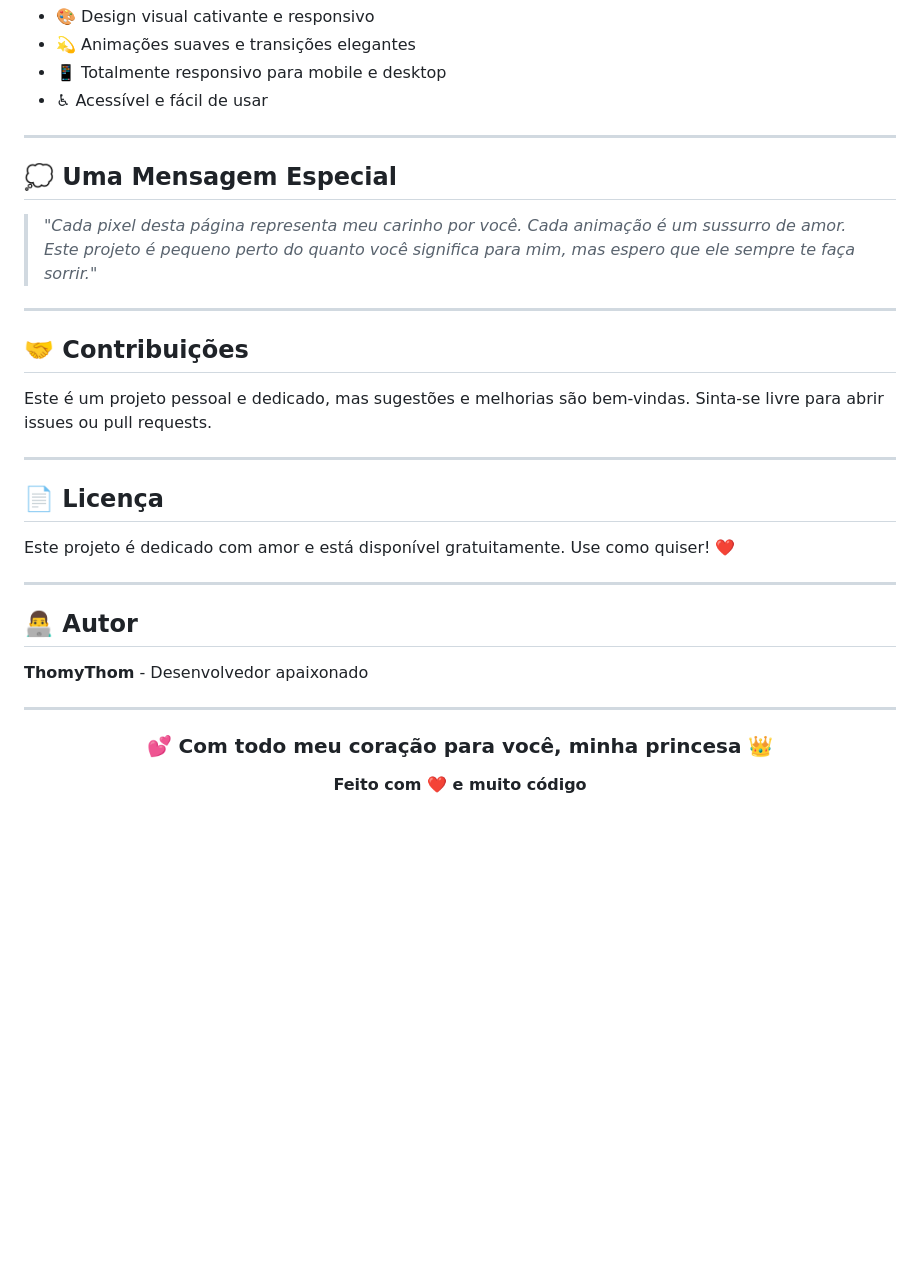
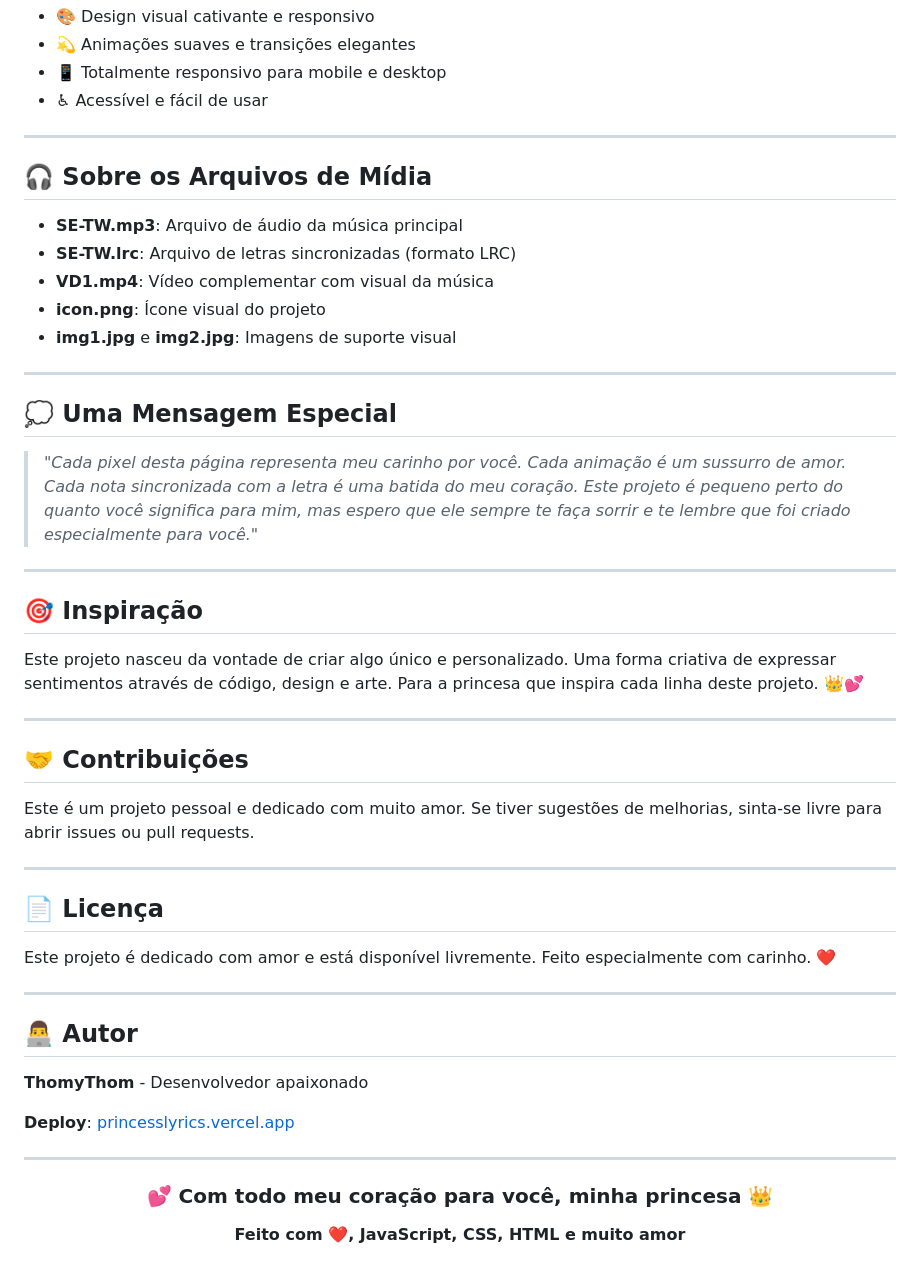
Before and after one commit to ThomyThom/lyrics-for-my-princess, a Markdown page: README.md, the part around one of its changes. Rendered like a GitHub page; blank space fills up the shorter version.

```diff
--- a/README.md
+++ b/README.md
@@ -127,21 +153,37 @@ lyrics-for-my-princess/
 
 ---
 
+## 🎧 Sobre os Arquivos de Mídia
+
+- **SE-TW.mp3**: Arquivo de áudio da música principal
+- **SE-TW.lrc**: Arquivo de letras sincronizadas (formato LRC)
+- **VD1.mp4**: Vídeo complementar com visual da música
+- **icon.png**: Ícone visual do projeto
+- **img1.jpg** e **img2.jpg**: Imagens de suporte visual
+
+---
+
 ## 💭 Uma Mensagem Especial
 
-> *"Cada pixel desta página representa meu carinho por você. Cada animação é um sussurro de amor. Este projeto é pequeno perto do quanto você significa para mim, mas espero que ele sempre te faça sorrir."*
+> *"Cada pixel desta página representa meu carinho por você. Cada animação é um sussurro de amor. Cada nota sincronizada com a letra é uma batida do meu coração. Este projeto é pequeno perto do quanto você significa para mim, mas espero que ele sempre te faça sorrir e te lembre que foi criado especialmente para você."*
+
+---
+
+## 🎯 Inspiração
+
+Este projeto nasceu da vontade de criar algo único e personalizado. Uma forma criativa de expressar sentimentos através de código, design e arte. Para a princesa que inspira cada linha deste projeto. 👑💕
 
 ---
 
 ## 🤝 Contribuições
 
-Este é um projeto pessoal e dedicado, mas sugestões e melhorias são bem-vindas. Sinta-se livre para abrir issues ou pull requests.
+Este é um projeto pessoal e dedicado com muito amor. Se tiver sugestões de melhorias, sinta-se livre para abrir issues ou pull requests.
 
 ---
 
 ## 📄 Licença
 
-Este projeto é dedicado com amor e está disponível gratuitamente. Use como quiser! ❤️
+Este projeto é dedicado com amor e está disponível livremente. Feito especialmente com carinho. ❤️
 
 ---
 
@@ -149,12 +191,14 @@ Este projeto é dedicado com amor e está disponível gratuitamente. Use como qu
 
 **ThomyThom** - Desenvolvedor apaixonado
 
+**Deploy**: [princesslyrics.vercel.app](https://princesslyrics.vercel.app)
+
 ---
 
 <div align="center">
 
 ### 💕 Com todo meu coração para você, minha princesa 👑
 
-**Feito com ❤️ e muito código**
+**Feito com ❤️, JavaScript, CSS, HTML e muito amor**
 
 </div>
```
Also changed, not shown: other parts of README.md (+69 -43 lines).
